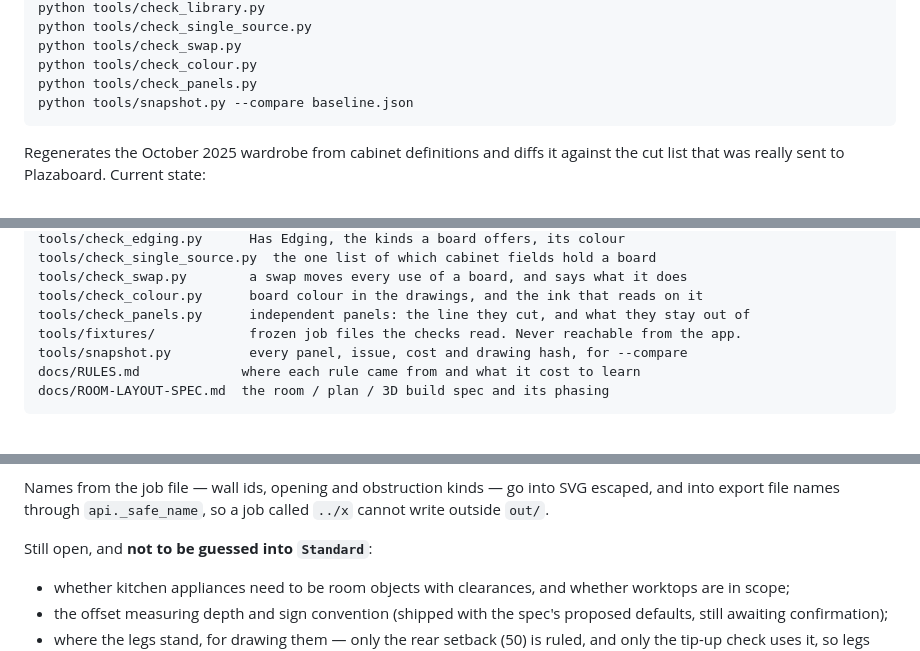
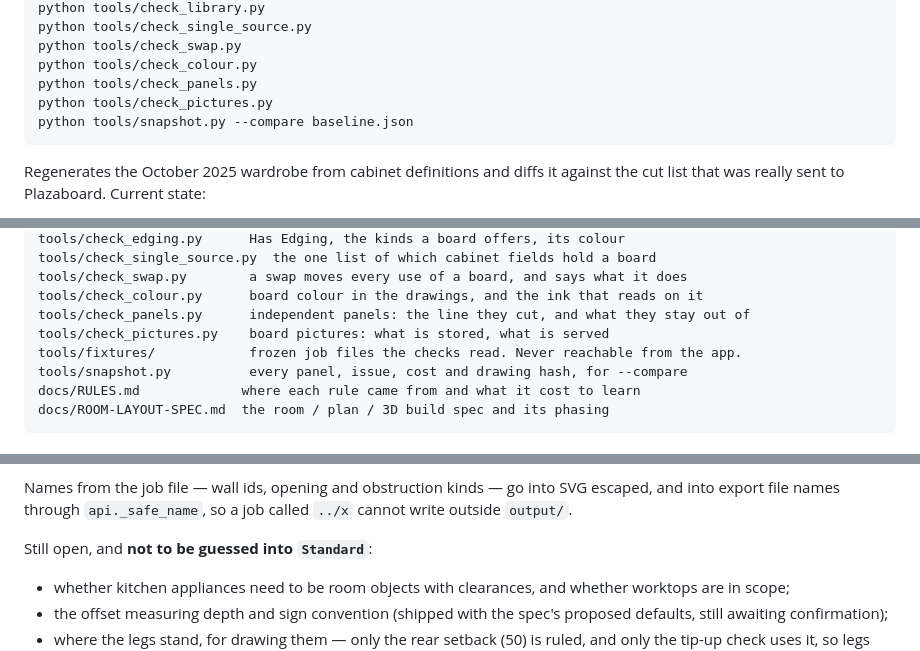
Before and after one commit to RudolfSwanepoel/cupboard-generator, a Markdown page: CLAUDE.md, 3 parts joined by grey strips. Drawn GitHub-style.

````diff
--- a/CLAUDE.md
+++ b/CLAUDE.md
@@ -30,6 +30,7 @@ python tools/check_single_source.py
 python tools/check_swap.py
 python tools/check_colour.py
 python tools/check_panels.py
+python tools/check_pictures.py
 python tools/snapshot.py --compare baseline.json
 ```
 
@@ -226,6 +238,7 @@ tools/check_single_source.py  the one list of which cabinet fields hold a board
 tools/check_swap.py        a swap moves every use of a board, and says what it does
 tools/check_colour.py      board colour in the drawings, and the ink that reads on it
 tools/check_panels.py      independent panels: the line they cut, and what they stay out of
+tools/check_pictures.py    board pictures: what is stored, what is served
 tools/fixtures/            frozen job files the checks read. Never reachable from the app.
 tools/snapshot.py          every panel, issue, cost and drawing hash, for --compare
 docs/RULES.md             where each rule came from and what it cost to learn
@@ -1517,7 +1602,7 @@ because laying out elsewhere and walking it in is normal practice.
 
 Names from the job file — wall ids, opening and obstruction kinds — go into SVG
 escaped, and into export file names through `api._safe_name`, so a job called
-`../x` cannot write outside `out/`.
+`../x` cannot write outside `output/`.
 
 Still open, and **not to be guessed into `Standard`**:
 
````
Also changed, not shown: other parts of CLAUDE.md (+84 -1 lines), Claude outputs/stop-board-pictures-output-folder-2026-09-22.md (added, +218 -0 lines).
